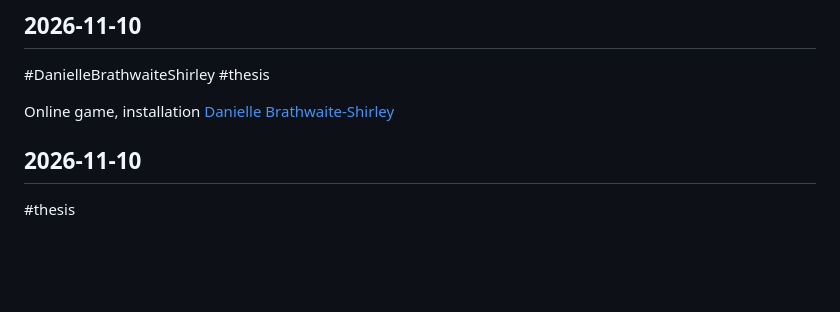
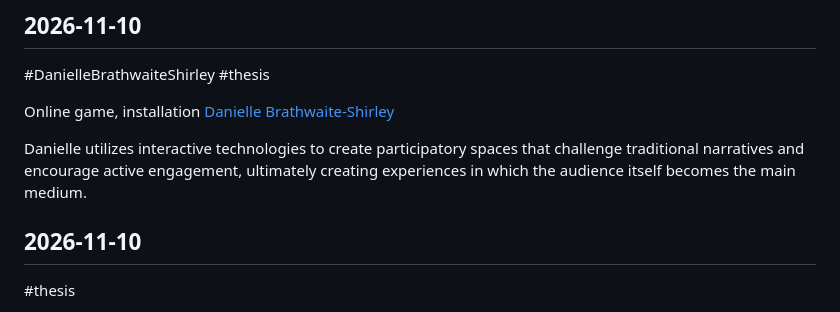
Before and after one commit to sarahbg30/md1-notes-site, a Markdown page: notes.md, the part around the change. Rendered like a GitHub page; blank space fills up the shorter version.

Commit message:
Edit note 2026-11-10: Online game, installation Danielle Brathwaite-Shirleyhttps:/

```diff
--- a/notes.md
+++ b/notes.md
@@ -533,6 +533,8 @@ It's documentary, graphicly interesting, art approach, romanticized by her words
 
 Online game, installation [Danielle Brathwaite-Shirley](https://kikkfestival.be/talks/danielle-brathwaite-shirley-talk-kikk2026)
 
+Danielle utilizes interactive technologies to create participatory spaces that challenge traditional narratives and encourage active engagement, ultimately creating experiences in which the audience itself becomes the main medium.
+
 ## 2026-11-10
 #thesis
 
```
